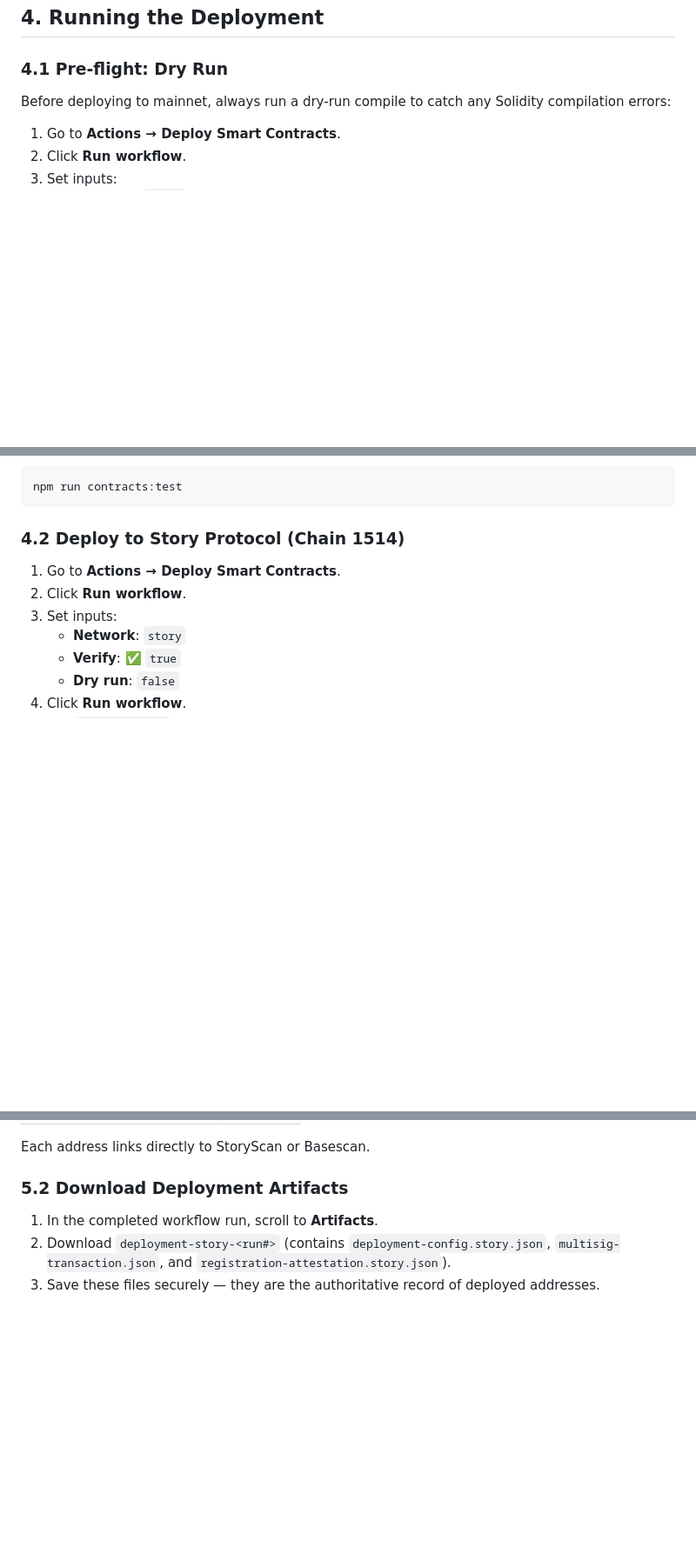
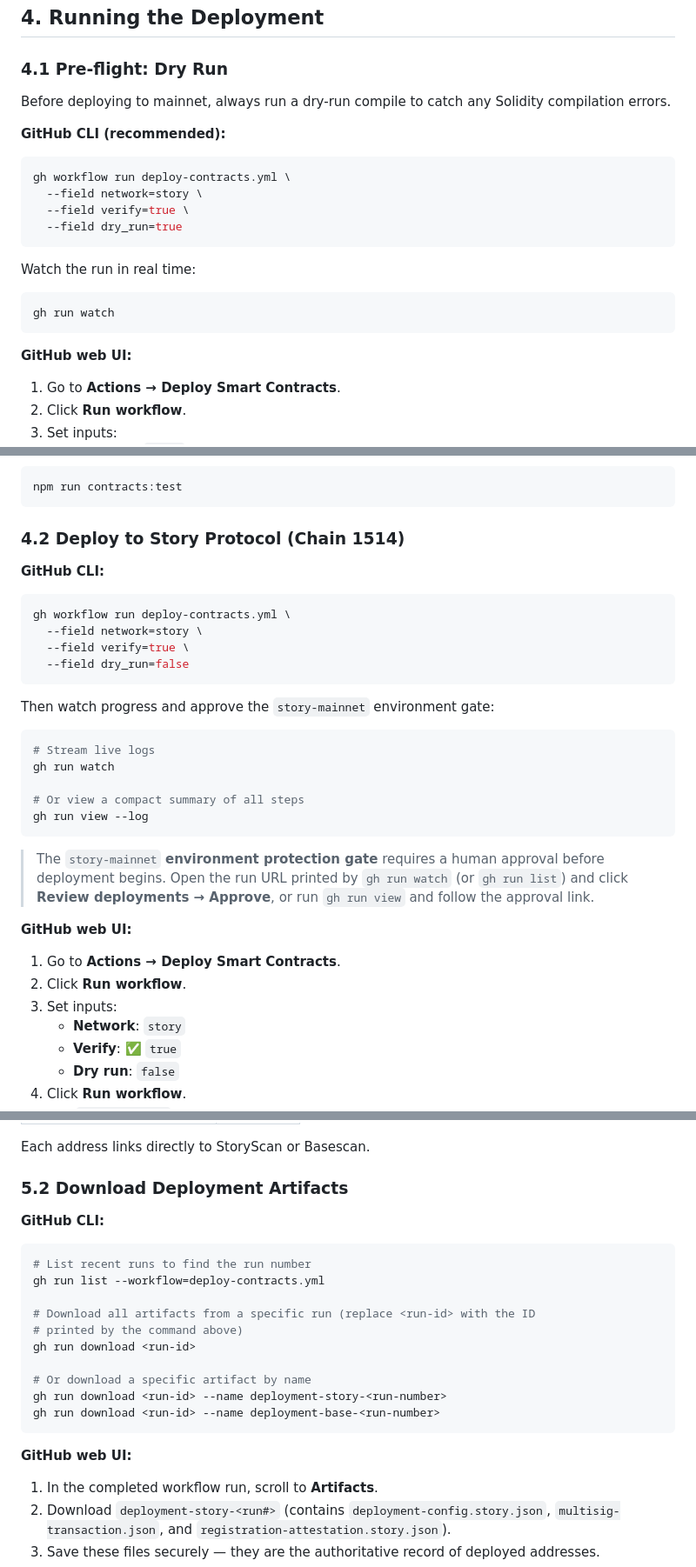
Before and after one commit to slaps6331-cell/Millionaire-Resilience-LLC-JAH, a Markdown page: DEPLOYMENT_GUIDE.md, 3 parts joined by grey strips. Shown at 87% size. Rendered like a GitHub page; blank space fills up the shorter version.

````diff
--- a/DEPLOYMENT_GUIDE.md
+++ b/DEPLOYMENT_GUIDE.md
@@ -391,7 +432,24 @@ This is exactly what `scripts/verify-multisig.cjs` replicates in JavaScript usin
 
 ### 4.1 Pre-flight: Dry Run
 
-Before deploying to mainnet, always run a dry-run compile to catch any Solidity compilation errors:
+Before deploying to mainnet, always run a dry-run compile to catch any Solidity compilation errors.
+
+**GitHub CLI (recommended):**
+
+```bash
+gh workflow run deploy-contracts.yml \
+  --field network=story \
+  --field verify=true \
+  --field dry_run=true
+```
+
+Watch the run in real time:
+
+```bash
+gh run watch
+```
+
+**GitHub web UI:**
 
 1. Go to **Actions → Deploy Smart Contracts**.
 2. Click **Run workflow**.
@@ -410,6 +468,29 @@ npm run contracts:test
 ```
 
 ### 4.2 Deploy to Story Protocol (Chain 1514)
+
+**GitHub CLI:**
+
+```bash
+gh workflow run deploy-contracts.yml \
+  --field network=story \
+  --field verify=true \
+  --field dry_run=false
+```
+
+Then watch progress and approve the `story-mainnet` environment gate:
+
+```bash
+# Stream live logs
+gh run watch
+
+# Or view a compact summary of all steps
+gh run view --log
+```
+
+> The `story-mainnet` **environment protection gate** requires a human approval before deployment begins. Open the run URL printed by `gh run watch` (or `gh run list`) and click **Review deployments → Approve**, or run `gh run view` and follow the approval link.
+
+**GitHub web UI:**
 
 1. Go to **Actions → Deploy Smart Contracts**.
 2. Click **Run workflow**.
@@ -481,6 +584,23 @@ The workflow job summary will display a table like:
 Each address links directly to StoryScan or Basescan.
 
 ### 5.2 Download Deployment Artifacts
+
+**GitHub CLI:**
+
+```bash
+# List recent runs to find the run number
+gh run list --workflow=deploy-contracts.yml
+
+# Download all artifacts from a specific run (replace <run-id> with the ID
+# printed by the command above)
+gh run download <run-id>
+
+# Or download a specific artifact by name
+gh run download <run-id> --name deployment-story-<run-number>
+gh run download <run-id> --name deployment-base-<run-number>
+```
+
+**GitHub web UI:**
 
 1. In the completed workflow run, scroll to **Artifacts**.
 2. Download `deployment-story-<run#>` (contains `deployment-config.story.json`, `multisig-transaction.json`, and `registration-attestation.story.json`).
````
Also changed, not shown: other parts of DEPLOYMENT_GUIDE.md (+143 -3 lines).
